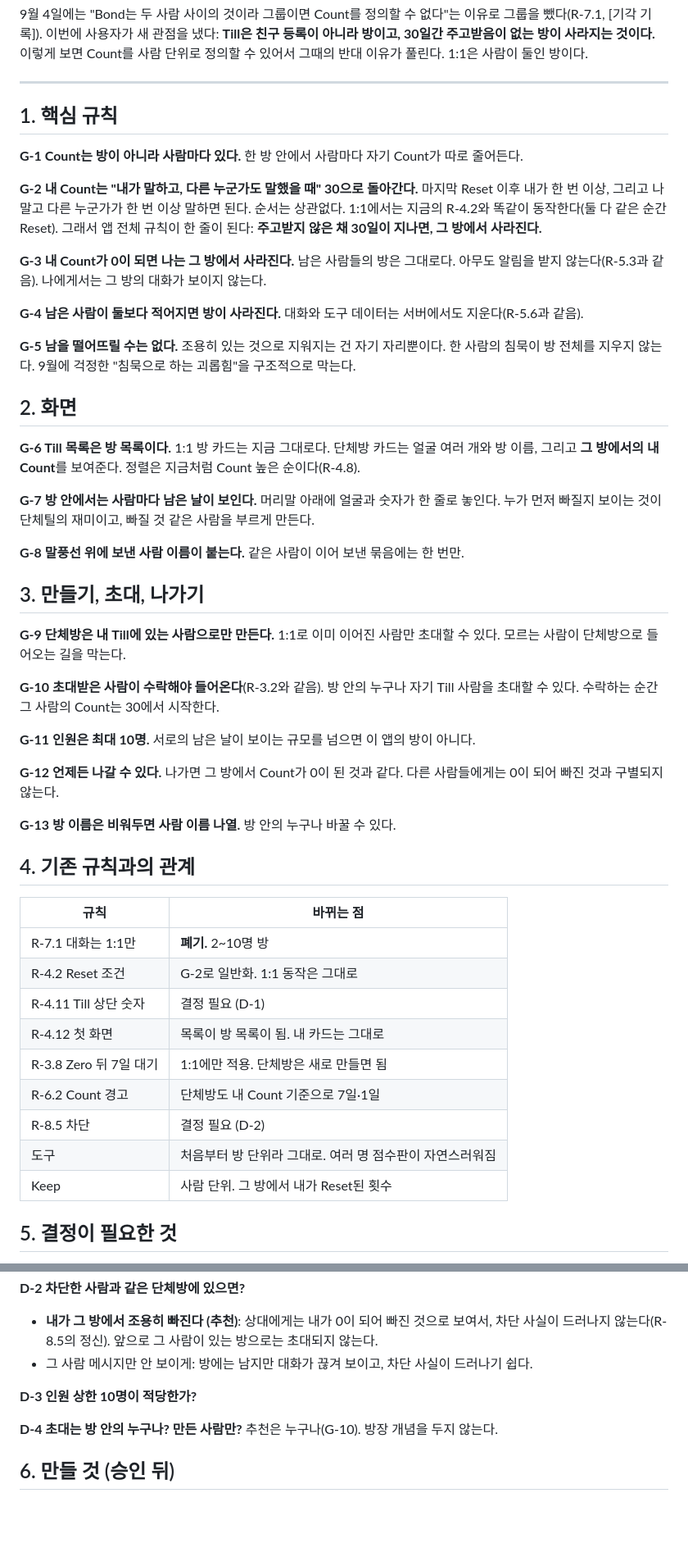
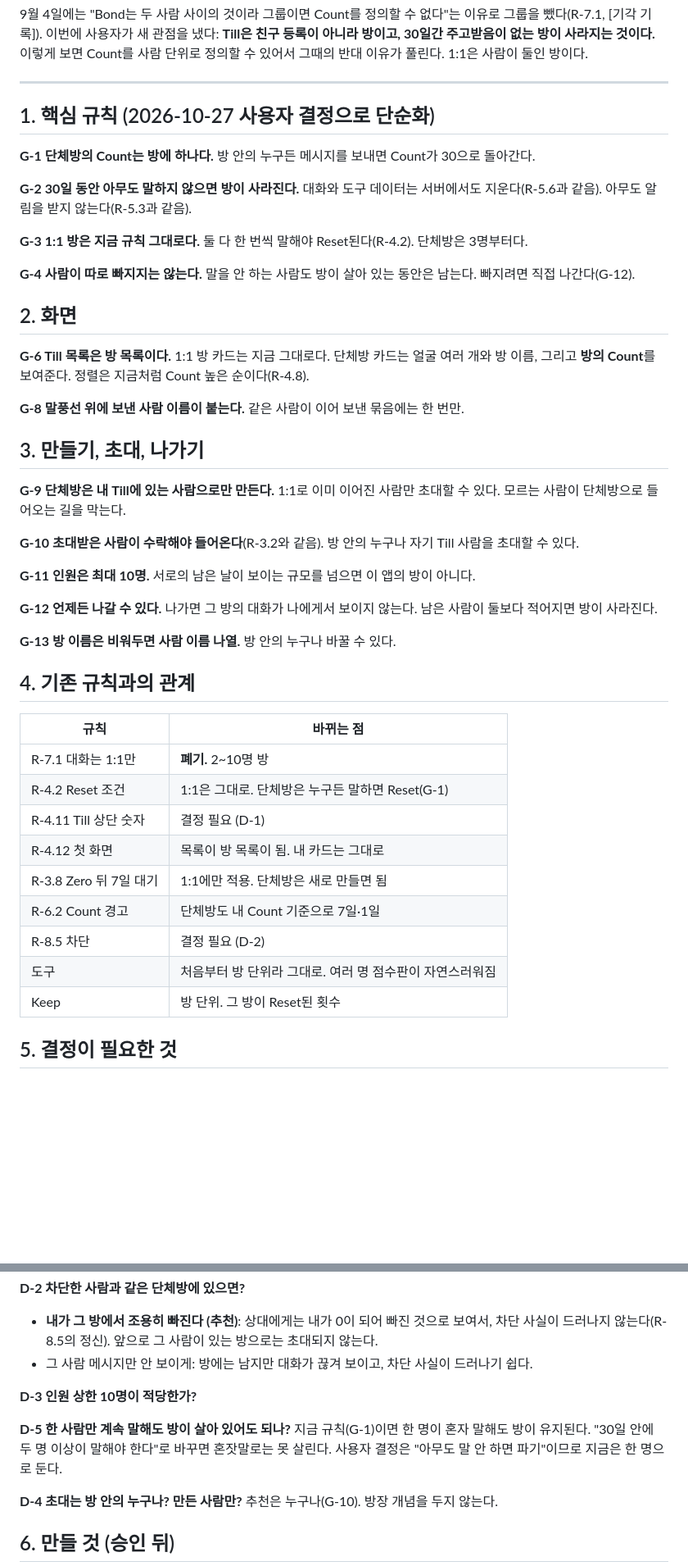
Before and after one commit to yomyamyam93-rgb/tillzoro, a Markdown page: group-till-draft.md, 2 parts joined by grey strips. Shown at 82% size. Drawn GitHub-style; blank space fills up the shorter version.

Commit message:
Group Till draft: room-level Count, destroyed after 30 silent days
Co-Authored-By: Claude Opus 5.5 <noreply@anthropic.com>

```diff
--- a/group-till-draft.md
+++ b/group-till-draft.md
@@ -6,23 +6,19 @@
 
 ---
 
-## 1. 핵심 규칙
+## 1. 핵심 규칙 (2026-10-27 사용자 결정으로 단순화)
 
-**G-1 Count는 방이 아니라 사람마다 있다.** 한 방 안에서 사람마다 자기 Count가 따로 줄어든다.
+**G-1 단체방의 Count는 방에 하나다.** 방 안의 누구든 메시지를 보내면 Count가 30으로 돌아간다.
 
-**G-2 내 Count는 "내가 말하고, 다른 누군가도 말했을 때" 30으로 돌아간다.** 마지막 Reset 이후 내가 한 번 이상, 그리고 나 말고 다른 누군가가 한 번 이상 말하면 된다. 순서는 상관없다. 1:1에서는 지금의 R-4.2와 똑같이 동작한다(둘 다 같은 순간 Reset). 그래서 앱 전체 규칙이 한 줄이 된다: **주고받지 않은 채 30일이 지나면, 그 방에서 사라진다.**
+**G-2 30일 동안 아무도 말하지 않으면 방이 사라진다.** 대화와 도구 데이터는 서버에서도 지운다(R-5.6과 같음). 아무도 알림을 받지 않는다(R-5.3과 같음).
 
-**G-3 내 Count가 0이 되면 나는 그 방에서 사라진다.** 남은 사람들의 방은 그대로다. 아무도 알림을 받지 않는다(R-5.3과 같음). 나에게서는 그 방의 대화가 보이지 않는다.
+**G-3 1:1 방은 지금 규칙 그대로다.** 둘 다 한 번씩 말해야 Reset된다(R-4.2). 단체방은 3명부터다.
 
-**G-4 남은 사람이 둘보다 적어지면 방이 사라진다.** 대화와 도구 데이터는 서버에서도 지운다(R-5.6과 같음).
-
-**G-5 남을 떨어뜨릴 수는 없다.** 조용히 있는 것으로 지워지는 건 자기 자리뿐이다. 한 사람의 침묵이 방 전체를 지우지 않는다. 9월에 걱정한 "침묵으로 하는 괴롭힘"을 구조적으로 막는다.
+**G-4 사람이 따로 빠지지는 않는다.** 말을 안 하는 사람도 방이 살아 있는 동안은 남는다. 빠지려면 직접 나간다(G-12).
 
 ## 2. 화면
 
-**G-6 Till 목록은 방 목록이다.** 1:1 방 카드는 지금 그대로다. 단체방 카드는 얼굴 여러 개와 방 이름, 그리고 **그 방에서의 내 Count**를 보여준다. 정렬은 지금처럼 Count 높은 순이다(R-4.8).
-
-**G-7 방 안에서는 사람마다 남은 날이 보인다.** 머리말 아래에 얼굴과 숫자가 한 줄로 놓인다. 누가 먼저 빠질지 보이는 것이 단체틸의 재미이고, 빠질 것 같은 사람을 부르게 만든다.
+**G-6 Till 목록은 방 목록이다.** 1:1 방 카드는 지금 그대로다. 단체방 카드는 얼굴 여러 개와 방 이름, 그리고 **방의 Count**를 보여준다. 정렬은 지금처럼 Count 높은 순이다(R-4.8).
 
 **G-8 말풍선 위에 보낸 사람 이름이 붙는다.** 같은 사람이 이어 보낸 묶음에는 한 번만.
 
@@ -30,11 +26,11 @@
 
 **G-9 단체방은 내 Till에 있는 사람으로만 만든다.** 1:1로 이미 이어진 사람만 초대할 수 있다. 모르는 사람이 단체방으로 들어오는 길을 막는다.
 
-**G-10 초대받은 사람이 수락해야 들어온다**(R-3.2와 같음). 방 안의 누구나 자기 Till 사람을 초대할 수 있다. 수락하는 순간 그 사람의 Count는 30에서 시작한다.
+**G-10 초대받은 사람이 수락해야 들어온다**(R-3.2와 같음). 방 안의 누구나 자기 Till 사람을 초대할 수 있다.
 
 **G-11 인원은 최대 10명.** 서로의 남은 날이 보이는 규모를 넘으면 이 앱의 방이 아니다.
 
-**G-12 언제든 나갈 수 있다.** 나가면 그 방에서 Count가 0이 된 것과 같다. 다른 사람들에게는 0이 되어 빠진 것과 구별되지 않는다.
+**G-12 언제든 나갈 수 있다.** 나가면 그 방의 대화가 나에게서 보이지 않는다. 남은 사람이 둘보다 적어지면 방이 사라진다.
 
 **G-13 방 이름은 비워두면 사람 이름 나열.** 방 안의 누구나 바꿀 수 있다.
 
@@ -43,14 +39,14 @@
 | 규칙 | 바뀌는 점 |
 |---|---|
 | R-7.1 대화는 1:1만 | **폐기.** 2~10명 방 |
-| R-4.2 Reset 조건 | G-2로 일반화. 1:1 동작은 그대로 |
+| R-4.2 Reset 조건 | 1:1은 그대로. 단체방은 누구든 말하면 Reset(G-1) |
 | R-4.11 Till 상단 숫자 | 결정 필요 (D-1) |
 | R-4.12 첫 화면 | 목록이 방 목록이 됨. 내 카드는 그대로 |
 | R-3.8 Zero 뒤 7일 대기 | 1:1에만 적용. 단체방은 새로 만들면 됨 |
 | R-6.2 Count 경고 | 단체방도 내 Count 기준으로 7일·1일 |
 | R-8.5 차단 | 결정 필요 (D-2) |
 | 도구 | 처음부터 방 단위라 그대로. 여러 명 점수판이 자연스러워짐 |
-| Keep | 사람 단위. 그 방에서 내가 Reset된 횟수 |
+| Keep | 방 단위. 그 방이 Reset된 횟수 |
 
 ## 5. 결정이 필요한 것
 
@@ -64,6 +60,8 @@
 
 **D-3 인원 상한 10명이 적당한가?**
 
+**D-5 한 사람만 계속 말해도 방이 살아 있어도 되나?** 지금 규칙(G-1)이면 한 명이 혼자 말해도 방이 유지된다. "30일 안에 두 명 이상이 말해야 한다"로 바꾸면 혼잣말로는 못 살린다. 사용자 결정은 "아무도 말 안 하면 파기"이므로 지금은 한 명으로 둔다.
+
 **D-4 초대는 방 안의 누구나? 만든 사람만?** 추천은 누구나(G-10). 방장 개념을 두지 않는다.
 
 ## 6. 만들 것 (승인 뒤)
```
Also changed, not shown: other parts of group-till-draft.md (+1 -1 lines).
